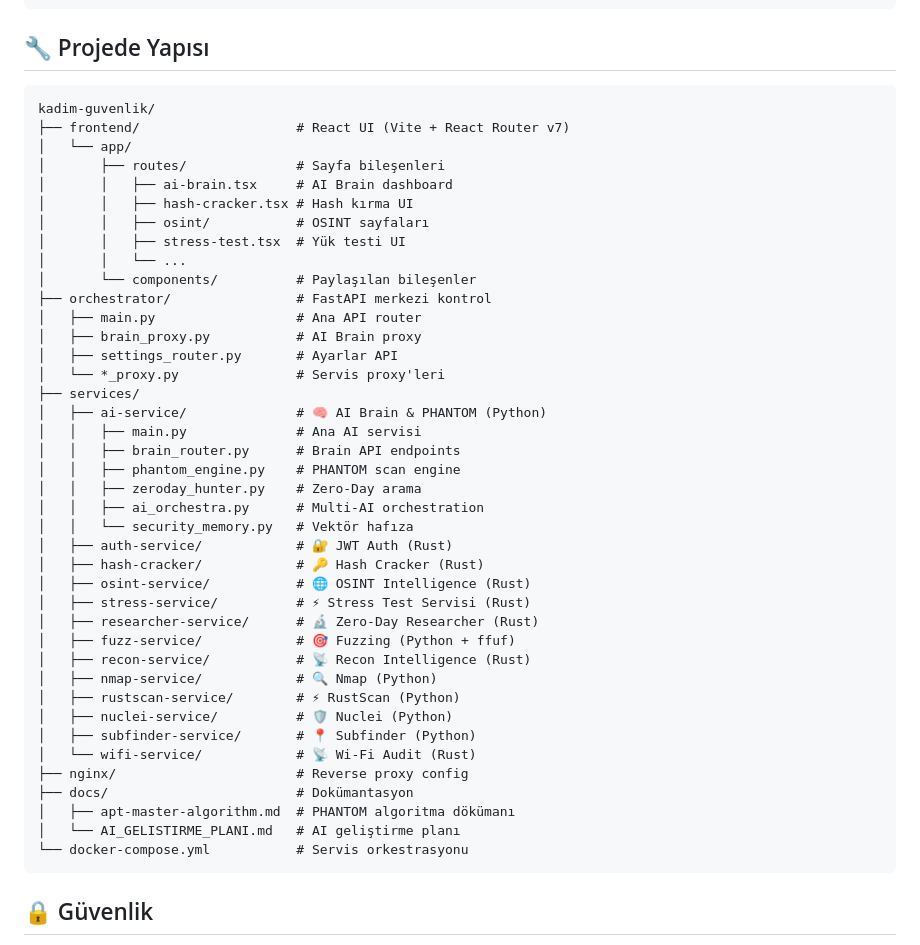
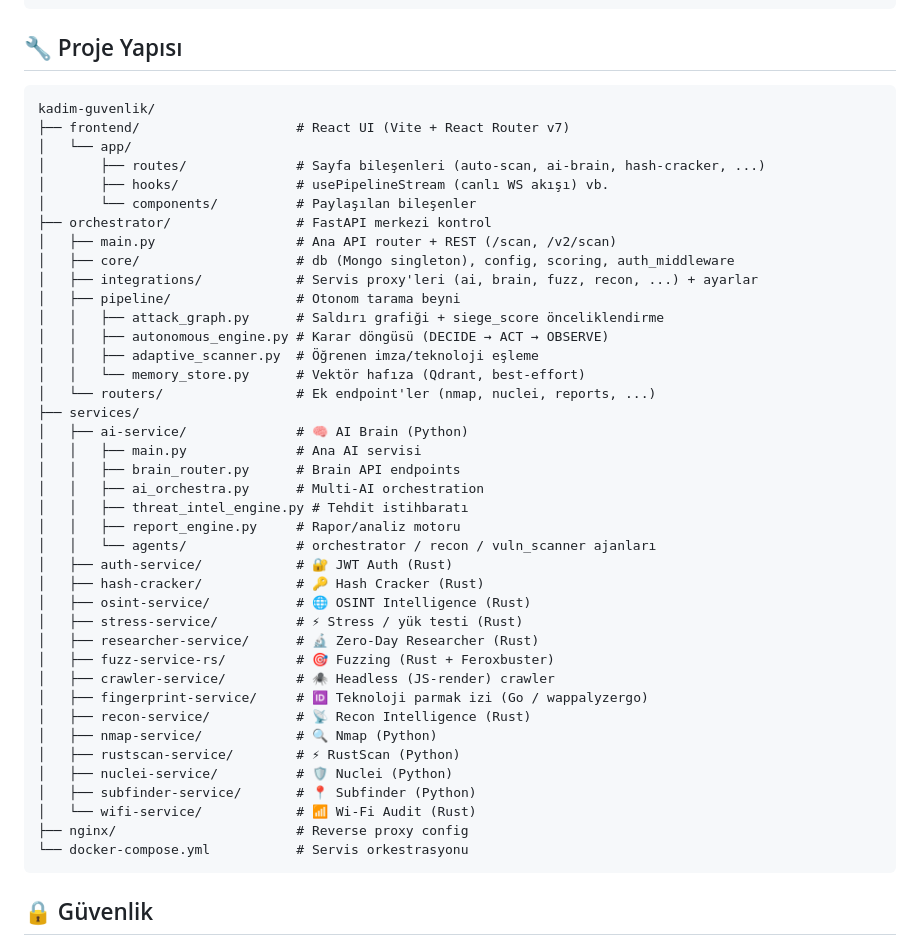
Before and after one commit to ibrahim-ethem-ispir/kadim-guvenlik, a Markdown page: README.md, the part around one of its changes. GitHub-like rendering.

````diff
--- a/README.md
+++ b/README.md
@@ -203,48 +208,48 @@ curl -X POST http://localhost:5566/api/scan \
   }'
 ```
 
-## 🔧 Projede Yapısı
+## 🔧 Proje Yapısı
 
 ```
 kadim-guvenlik/
 ├── frontend/                    # React UI (Vite + React Router v7)
 │   └── app/
-│       ├── routes/              # Sayfa bileşenleri
-│       │   ├── ai-brain.tsx     # AI Brain dashboard
-│       │   ├── hash-cracker.tsx # Hash kırma UI
-│       │   ├── osint/           # OSINT sayfaları
-│       │   ├── stress-test.tsx  # Yük testi UI
-│       │   └── ...
+│       ├── routes/              # Sayfa bileşenleri (auto-scan, ai-brain, hash-cracker, ...)
+│       ├── hooks/               # usePipelineStream (canlı WS akışı) vb.
 │       └── components/          # Paylaşılan bileşenler
 ├── orchestrator/                # FastAPI merkezi kontrol
-│   ├── main.py                  # Ana API router
-│   ├── brain_proxy.py           # AI Brain proxy
-│   ├── settings_router.py       # Ayarlar API
-│   └── *_proxy.py               # Servis proxy'leri
+│   ├── main.py                  # Ana API router + REST (/scan, /v2/scan)
+│   ├── core/                    # db (Mongo singleton), config, scoring, auth_middleware
+│   ├── integrations/            # Servis proxy'leri (ai, brain, fuzz, recon, ...) + ayarlar
+│   ├── pipeline/                # Otonom tarama beyni
+│   │   ├── attack_graph.py      # Saldırı grafiği + siege_score önceliklendirme
+│   │   ├── autonomous_engine.py # Karar döngüsü (DECIDE → ACT → OBSERVE)
+│   │   ├── adaptive_scanner.py  # Öğrenen imza/teknoloji eşleme
+│   │   └── memory_store.py      # Vektör hafıza (Qdrant, best-effort)
+│   └── routers/                 # Ek endpoint'ler (nmap, nuclei, reports, ...)
 ├── services/
-│   ├── ai-service/              # 🧠 AI Brain & PHANTOM (Python)
+│   ├── ai-service/              # 🧠 AI Brain (Python)
 │   │   ├── main.py              # Ana AI servisi
 │   │   ├── brain_router.py      # Brain API endpoints
-│   │   ├── phantom_engine.py    # PHANTOM scan engine
-│   │   ├── zeroday_hunter.py    # Zero-Day arama
 │   │   ├── ai_orchestra.py      # Multi-AI orchestration
-│   │   └── security_memory.py   # Vektör hafıza
+│   │   ├── threat_intel_engine.py # Tehdit istihbaratı
+│   │   ├── report_engine.py     # Rapor/analiz motoru
+│   │   └── agents/              # orchestrator / recon / vuln_scanner ajanları
 │   ├── auth-service/            # 🔐 JWT Auth (Rust)
 │   ├── hash-cracker/            # 🔑 Hash Cracker (Rust)
 │   ├── osint-service/           # 🌐 OSINT Intelligence (Rust)
-│   ├── stress-service/          # ⚡ Stress Test Servisi (Rust)
+│   ├── stress-service/          # ⚡ Stress / yük testi (Rust)
 │   ├── researcher-service/      # 🔬 Zero-Day Researcher (Rust)
-│   ├── fuzz-service/            # 🎯 Fuzzing (Python + ffuf)
+│   ├── fuzz-service-rs/         # 🎯 Fuzzing (Rust + Feroxbuster)
+│   ├── crawler-service/         # 🕷️ Headless (JS-render) crawler
+│   ├── fingerprint-service/     # 🆔 Teknoloji parmak izi (Go / wappalyzergo)
 │   ├── recon-service/           # 📡 Recon Intelligence (Rust)
 │   ├── nmap-service/            # 🔍 Nmap (Python)
 │   ├── rustscan-service/        # ⚡ RustScan (Python)
 │   ├── nuclei-service/          # 🛡️ Nuclei (Python)
 │   ├── subfinder-service/       # 📍 Subfinder (Python)
-│   └── wifi-service/            # 📡 Wi-Fi Audit (Rust)
+│   └── wifi-service/            # 📶 Wi-Fi Audit (Rust)
 ├── nginx/                       # Reverse proxy config
-├── docs/                        # Dokümantasyon
-│   ├── apt-master-algorithm.md  # PHANTOM algoritma dökümanı
-│   └── AI_GELISTIRME_PLANI.md   # AI geliştirme planı
 └── docker-compose.yml           # Servis orkestrasyonu
 ```
 
````
Also changed, not shown: other parts of README.md (+50 -31 lines).
